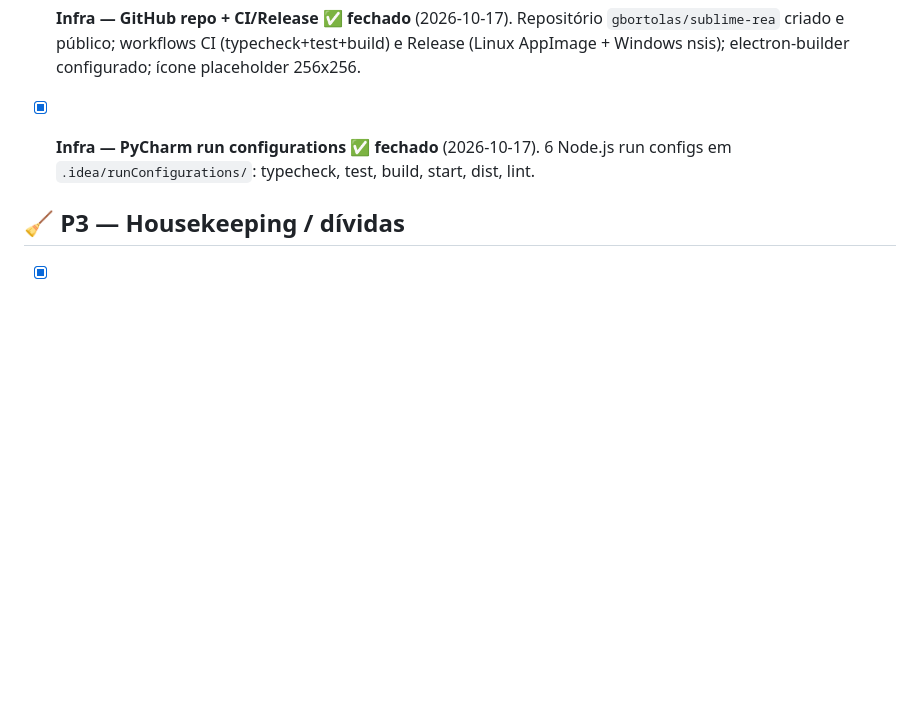
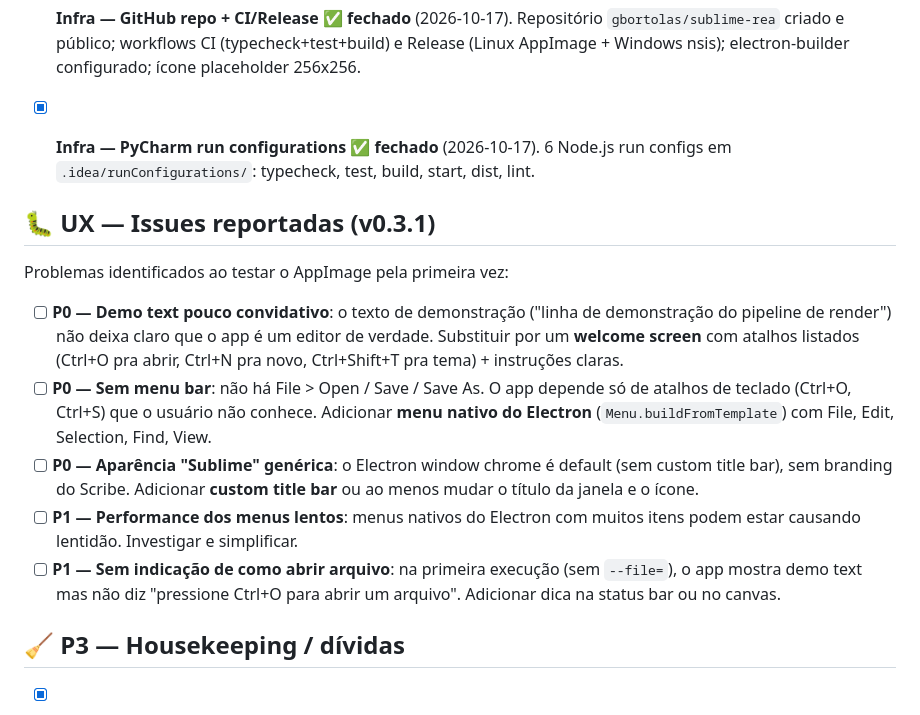
Before and after one commit to gbortolas/sublime-rea, a Markdown page: docs/BACKLOG.md, the part around the change. GitHub-like rendering; blank space fills up the shorter version.

Commit message:
docs: UX issues reportadas no backlog (demo text, menu, branding)

```diff
--- a/docs/BACKLOG.md
+++ b/docs/BACKLOG.md
@@ -294,6 +294,16 @@ IDs). Cada item vira uma seção da spec técnica abstrata. **Fase 1 FECHADA**
 
 - [x] **Infra — PyCharm run configurations** ✅ **fechado** (2026-10-17). 6 Node.js run configs em `.idea/runConfigurations/`: typecheck, test, build, start, dist, lint.
 
+## 🐛 UX — Issues reportadas (v0.3.1)
+
+Problemas identificados ao testar o AppImage pela primeira vez:
+
+- [ ] **P0 — Demo text pouco convidativo**: o texto de demonstração ("linha de demonstração do pipeline de render") não deixa claro que o app é um editor de verdade. Substituir por um **welcome screen** com atalhos listados (Ctrl+O pra abrir, Ctrl+N pra novo, Ctrl+Shift+T pra tema) + instruções claras.
+- [ ] **P0 — Sem menu bar**: não há File > Open / Save / Save As. O app depende só de atalhos de teclado (Ctrl+O, Ctrl+S) que o usuário não conhece. Adicionar **menu nativo do Electron** (`Menu.buildFromTemplate`) com File, Edit, Selection, Find, View.
+- [ ] **P0 — Aparência "Sublime" genérica**: o Electron window chrome é default (sem custom title bar), sem branding do Scribe. Adicionar **custom title bar** ou ao menos mudar o título da janela e o ícone.
+- [ ] **P1 — Performance dos menus lentos**: menus nativos do Electron com muitos itens podem estar causando lentidão. Investigar e simplificar.
+- [ ] **P1 — Sem indicação de como abrir arquivo**: na primeira execução (sem `--file=`), o app mostra demo text mas não diz "pressione Ctrl+O para abrir um arquivo". Adicionar dica na status bar ou no canvas.
+
 ## 🧹 P3 — Housekeeping / dívidas
 
 - [x] **P3.10 — Bundlar o worker de `TaskPool` no build (matar a duplicação do scanner de busca)** ✅
```
Also changed, not shown: docs/HANDOFF.md (+2 -2 lines).
